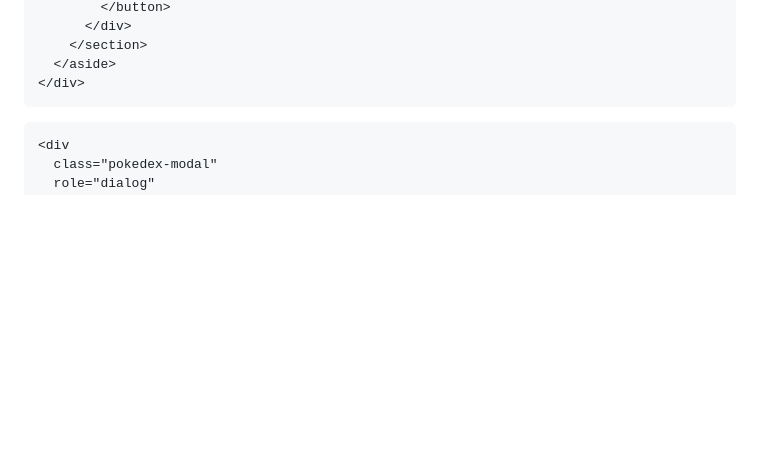
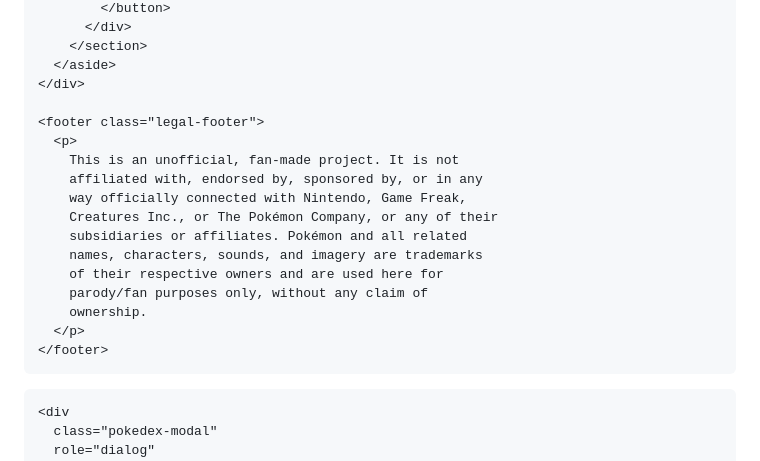
Before and after one commit to MangoReveal/mangoreveal.github.io, a Markdown page: README.md, the part around one of its changes. Drawn GitHub-style; blank space fills up the shorter version.

```diff
--- a/README.md
+++ b/README.md
@@ -860,6 +980,20 @@
         </section>
       </aside>
     </div>
+
+    <footer class="legal-footer">
+      <p>
+        This is an unofficial, fan-made project. It is not
+        affiliated with, endorsed by, sponsored by, or in any
+        way officially connected with Nintendo, Game Freak,
+        Creatures Inc., or The Pokémon Company, or any of their
+        subsidiaries or affiliates. Pokémon and all related
+        names, characters, sounds, and imagery are trademarks
+        of their respective owners and are used here for
+        parody/fan purposes only, without any claim of
+        ownership.
+      </p>
+    </footer>
   </main>
 
   <div
```
Also changed, not shown: other parts of README.md (+120 -0 lines).
